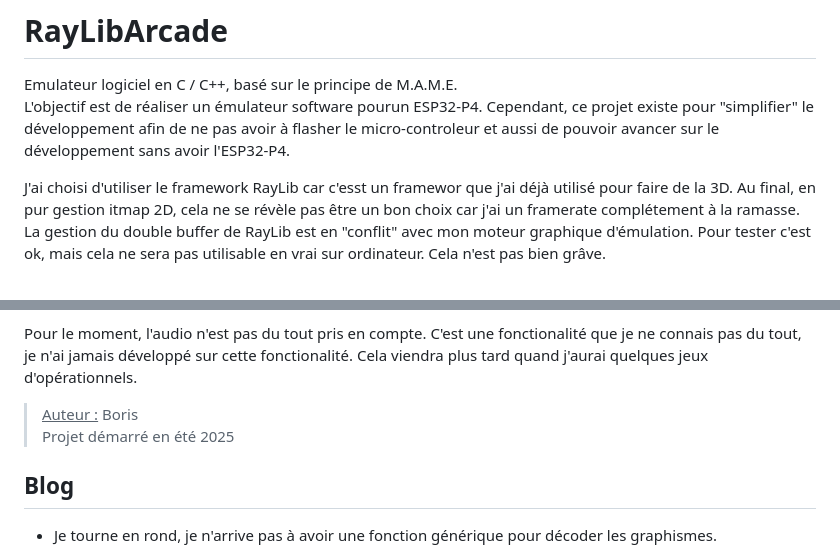
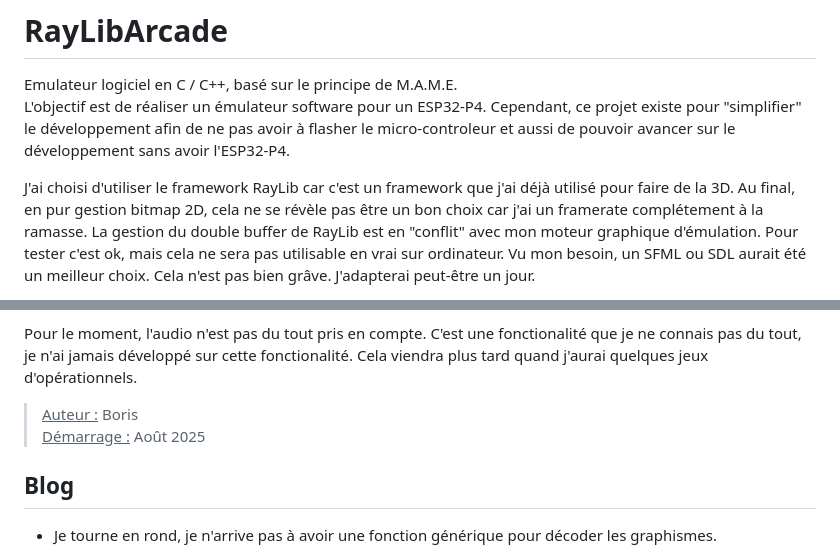
Before and after one commit to BorisFR/RayLibArcade, a Markdown page: README.md, 2 parts joined by grey strips. Rendered like a GitHub page.

```diff
--- a/README.md
+++ b/README.md
@@ -2,7 +2,7 @@
 # RayLibArcade
 
 Emulateur logiciel en C / C++, basé sur le principe de M.A.M.E.
-L'objectif est de réaliser un émulateur software pourun ESP32-P4. Cependant, ce projet existe pour "simplifier" le développement afin de ne pas avoir à flasher le micro-controleur et aussi de pouvoir avancer sur le développement sans avoir l'ESP32-P4.
+L'objectif est de réaliser un émulateur software pour un ESP32-P4. Cependant, ce projet existe pour "simplifier" le développement afin de ne pas avoir à flasher le micro-controleur et aussi de pouvoir avancer sur le développement sans avoir l'ESP32-P4.
 
-J'ai choisi d'utiliser le framework RayLib car c'esst un framewor que j'ai déjà utilisé pour faire de la 3D. Au final, en pur gestion itmap 2D, cela ne se révèle pas être un bon choix car j'ai un framerate complétement à la ramasse. La gestion du double buffer de RayLib est en "conflit" avec mon moteur graphique d'émulation. Pour tester c'est ok, mais cela ne sera pas utilisable en vrai sur ordinateur. Cela n'est pas bien grâve.
+J'ai choisi d'utiliser le framework RayLib car c'est un framework que j'ai déjà utilisé pour faire de la 3D. Au final, en pur gestion bitmap 2D, cela ne se révèle pas être un bon choix car j'ai un framerate complétement à la ramasse. La gestion du double buffer de RayLib est en "conflit" avec mon moteur graphique d'émulation. Pour tester c'est ok, mais cela ne sera pas utilisable en vrai sur ordinateur. Vu mon besoin, un SFML ou SDL aurait été un meilleur choix. Cela n'est pas bien grâve. J'adapterai peut-être un jour.
 
@@ -10,8 +10,8 @@ Le projet "réel" est EspArcade. Il partage l'ensemble des fichiers sources de c
 
 Pour le moment, l'audio n'est pas du tout pris en compte. C'est une fonctionalité que je ne connais pas du tout, je n'ai jamais développé sur cette fonctionalité. Cela viendra plus tard quand j'aurai quelques jeux d'opérationnels.
 
-> <u>Auteur :</u> Boris
-Projet démarré en été 2025
+> <ins>Auteur :</ins> Boris
+<ins>Démarrage :</ins> Août 2025
 
 ## Blog
 
```
Also changed, not shown: other parts of README.md (+1 -1 lines).
